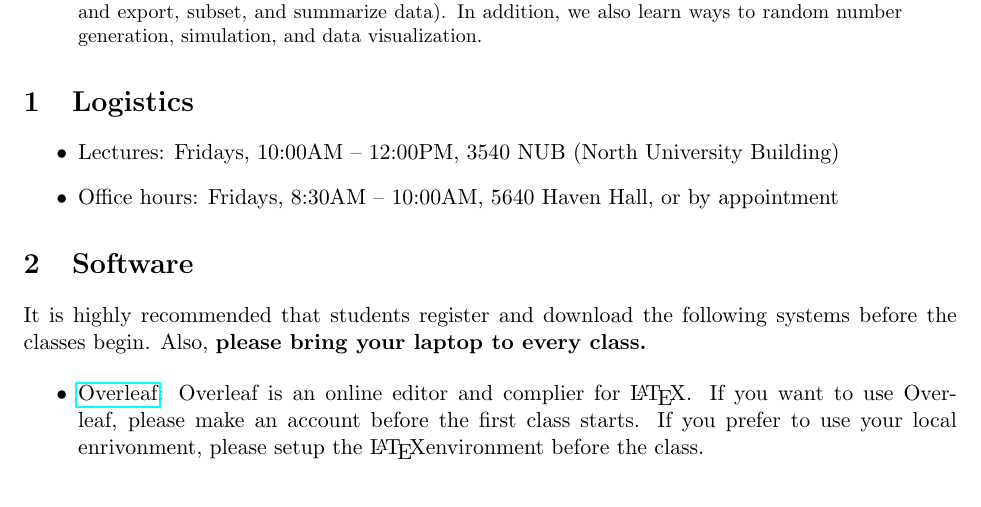
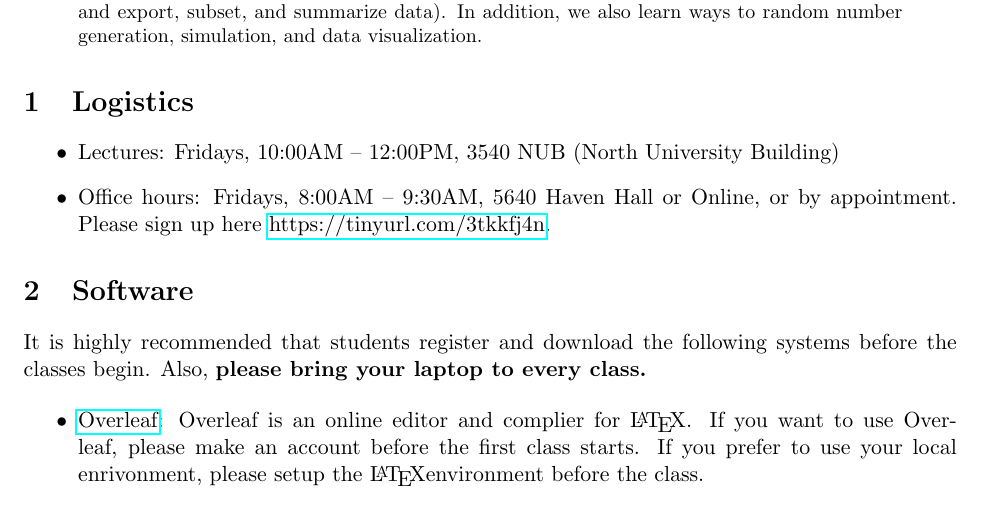
Before and after one commit to anhnguyendepocen/polsci514, a LaTeX paper (syllabus/syl514.tex): part of page 1 of 4, cut so that both start at the same text. Compiled offline with pdfLaTeX.

Commit message:
OH appointment calendar

```diff
--- a/syllabus/syl514.tex
+++ b/syllabus/syl514.tex
@@ -49,7 +49,8 @@ In addition, we also learn ways to random number generation, simulation, and dat
 
 \begin{itemize}
 \item Lectures: Fridays, 10:00AM -- 12:00PM, 3540 NUB (North University Building)
-\item Office hours: Fridays, 8:30AM -- 10:00AM, 5640 Haven Hall, or by appointment
+\item Office hours: Fridays, 8:00AM -- 9:30AM, 5640 Haven Hall or Online, or by appointment. Please sign up here \href{https://tinyurl.com/3tkkfj4n}{https://tinyurl.com/3tkkfj4n}.
+
 \end{itemize}
 
 
```
